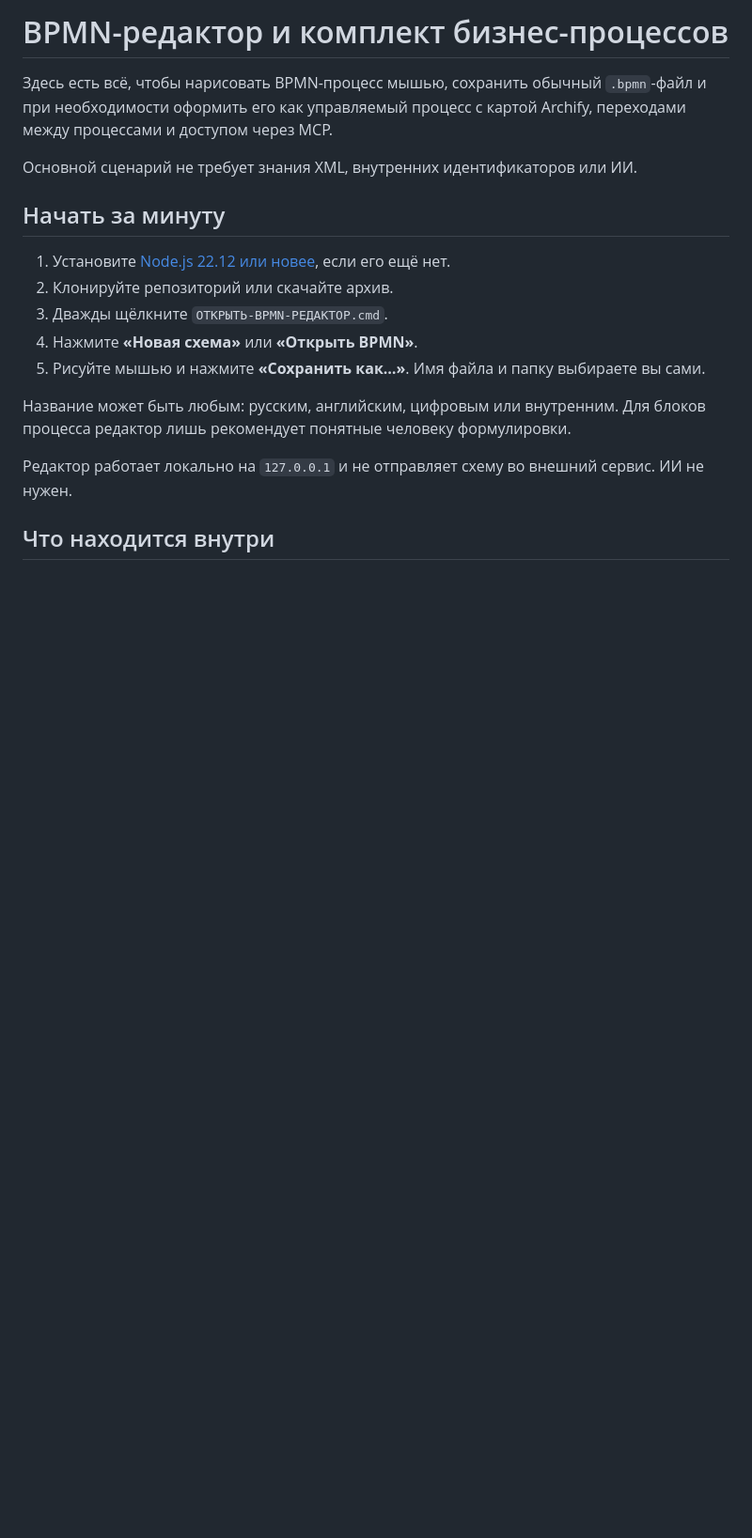
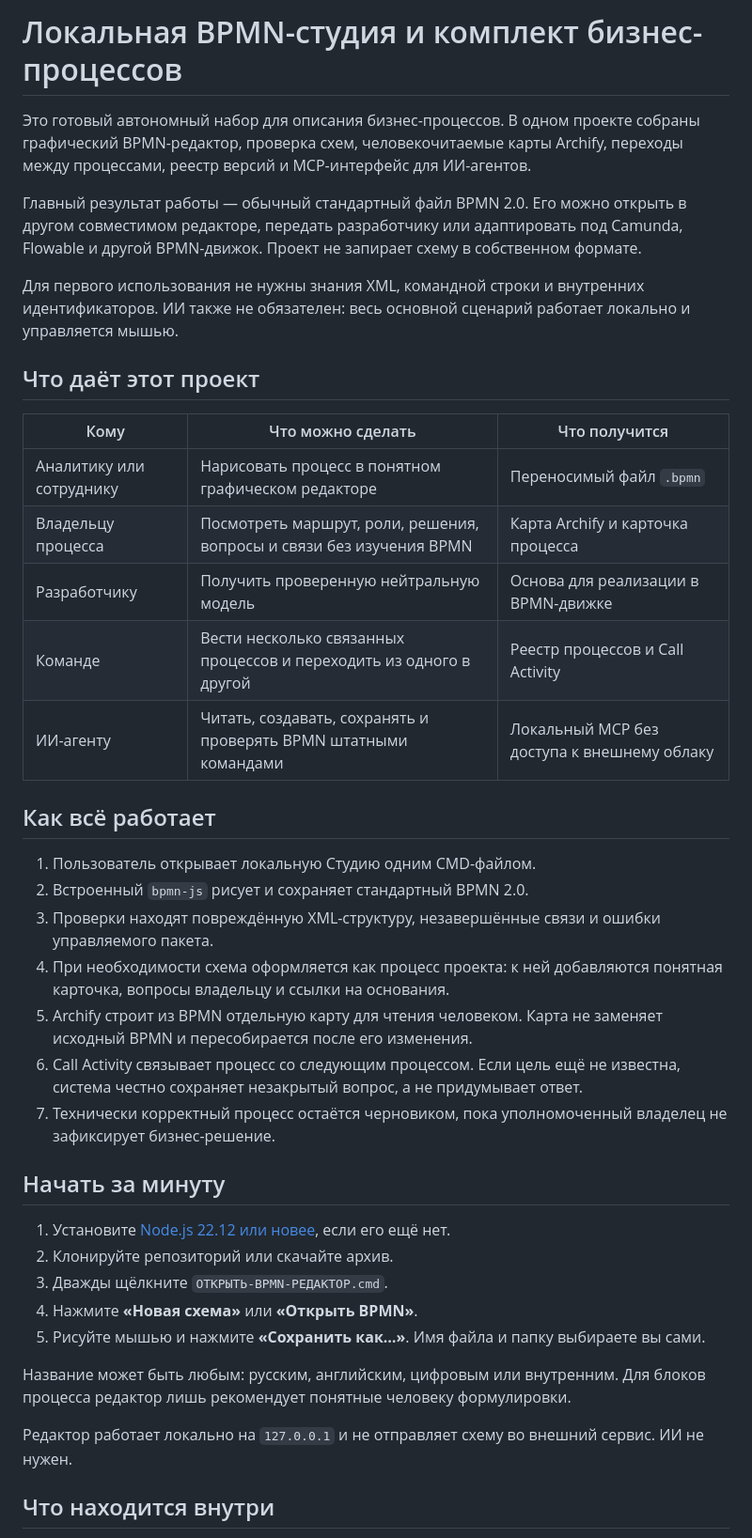
Before and after one commit to dsxx1/business-process-bpmn-kit, a Markdown page: README.md, the part around one of its changes. Shown at 94% size. GitHub-like rendering; blank space fills up the shorter version.

Commit message:
docs: объяснить назначение и использование BPMN-студии

```diff
--- a/README.md
+++ b/README.md
@@ -1,10 +1,42 @@
-# BPMN-редактор и комплект бизнес-процессов
+# Локальная BPMN-студия и комплект бизнес-процессов
 
-Здесь есть всё, чтобы нарисовать BPMN-процесс мышью, сохранить обычный
-`.bpmn`-файл и при необходимости оформить его как управляемый процесс с картой
-Archify, переходами между процессами и доступом через MCP.
+Это готовый автономный набор для описания бизнес-процессов. В одном проекте
+собраны графический BPMN-редактор, проверка схем, человекочитаемые карты
+Archify, переходы между процессами, реестр версий и MCP-интерфейс для ИИ-агентов.
 
-Основной сценарий не требует знания XML, внутренних идентификаторов или ИИ.
+Главный результат работы — обычный стандартный файл BPMN 2.0. Его можно открыть
+в другом совместимом редакторе, передать разработчику или адаптировать под
+Camunda, Flowable и другой BPMN-движок. Проект не запирает схему в собственном
+формате.
+
+Для первого использования не нужны знания XML, командной строки и внутренних
+идентификаторов. ИИ также не обязателен: весь основной сценарий работает
+локально и управляется мышью.
+
+## Что даёт этот проект
+
+| Кому | Что можно сделать | Что получится |
+|---|---|---|
+| Аналитику или сотруднику | Нарисовать процесс в понятном графическом редакторе | Переносимый файл `.bpmn` |
+| Владельцу процесса | Посмотреть маршрут, роли, решения, вопросы и связи без изучения BPMN | Карта Archify и карточка процесса |
+| Разработчику | Получить проверенную нейтральную модель | Основа для реализации в BPMN-движке |
+| Команде | Вести несколько связанных процессов и переходить из одного в другой | Реестр процессов и Call Activity |
+| ИИ-агенту | Читать, создавать, сохранять и проверять BPMN штатными командами | Локальный MCP без доступа к внешнему облаку |
+
+## Как всё работает
+
+1. Пользователь открывает локальную Студию одним CMD-файлом.
+2. Встроенный `bpmn-js` рисует и сохраняет стандартный BPMN 2.0.
+3. Проверки находят повреждённую XML-структуру, незавершённые связи и ошибки
+   управляемого пакета.
+4. При необходимости схема оформляется как процесс проекта: к ней добавляются
+   понятная карточка, вопросы владельцу и ссылки на основания.
+5. Archify строит из BPMN отдельную карту для чтения человеком. Карта не
+   заменяет исходный BPMN и пересобирается после его изменения.
+6. Call Activity связывает процесс со следующим процессом. Если цель ещё не
+   известна, система честно сохраняет незакрытый вопрос, а не придумывает ответ.
+7. Технически корректный процесс остаётся черновиком, пока уполномоченный
+   владелец не зафиксирует бизнес-решение.
 
 ## Начать за минуту
 
```
Also changed, not shown: other parts of README.md (+15 -13 lines).
